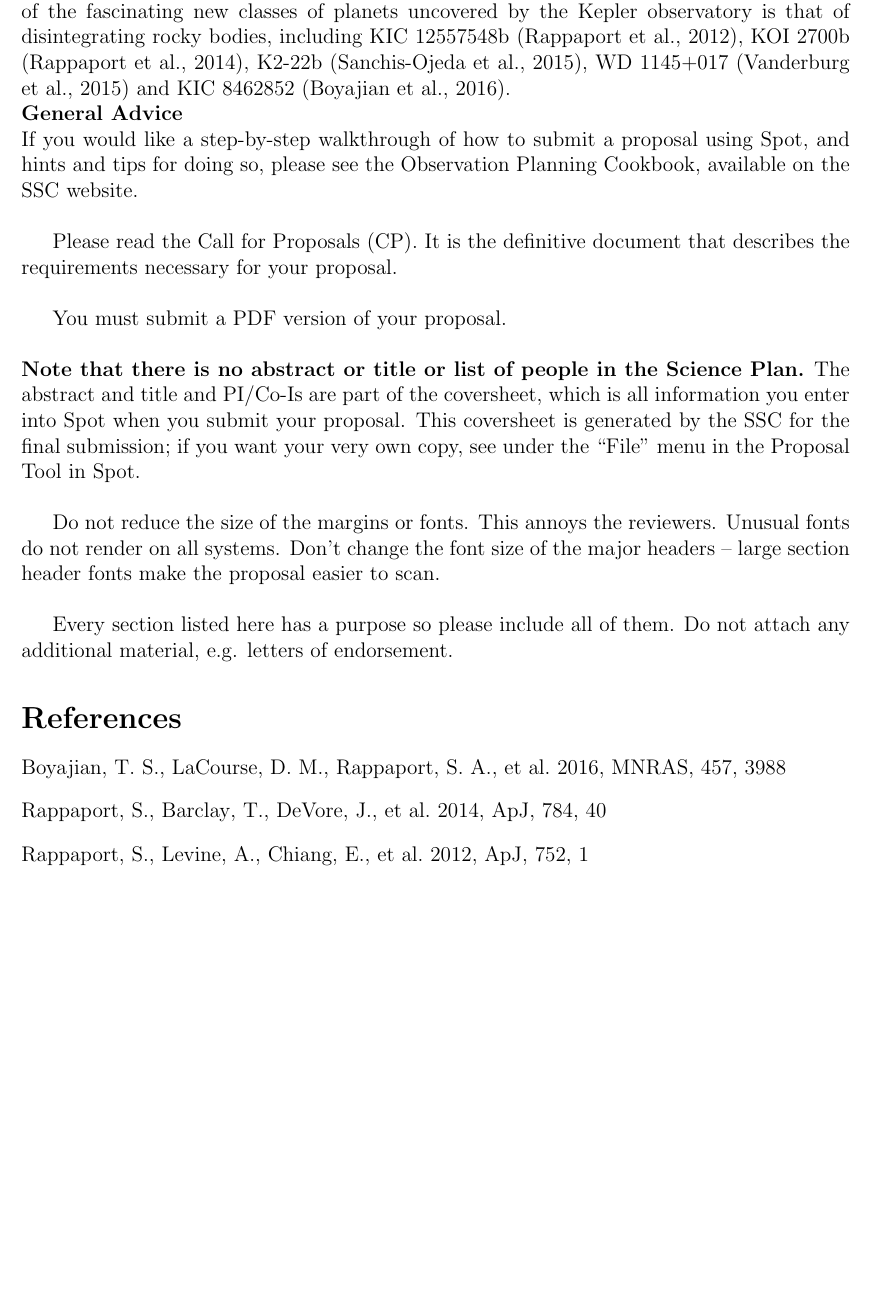
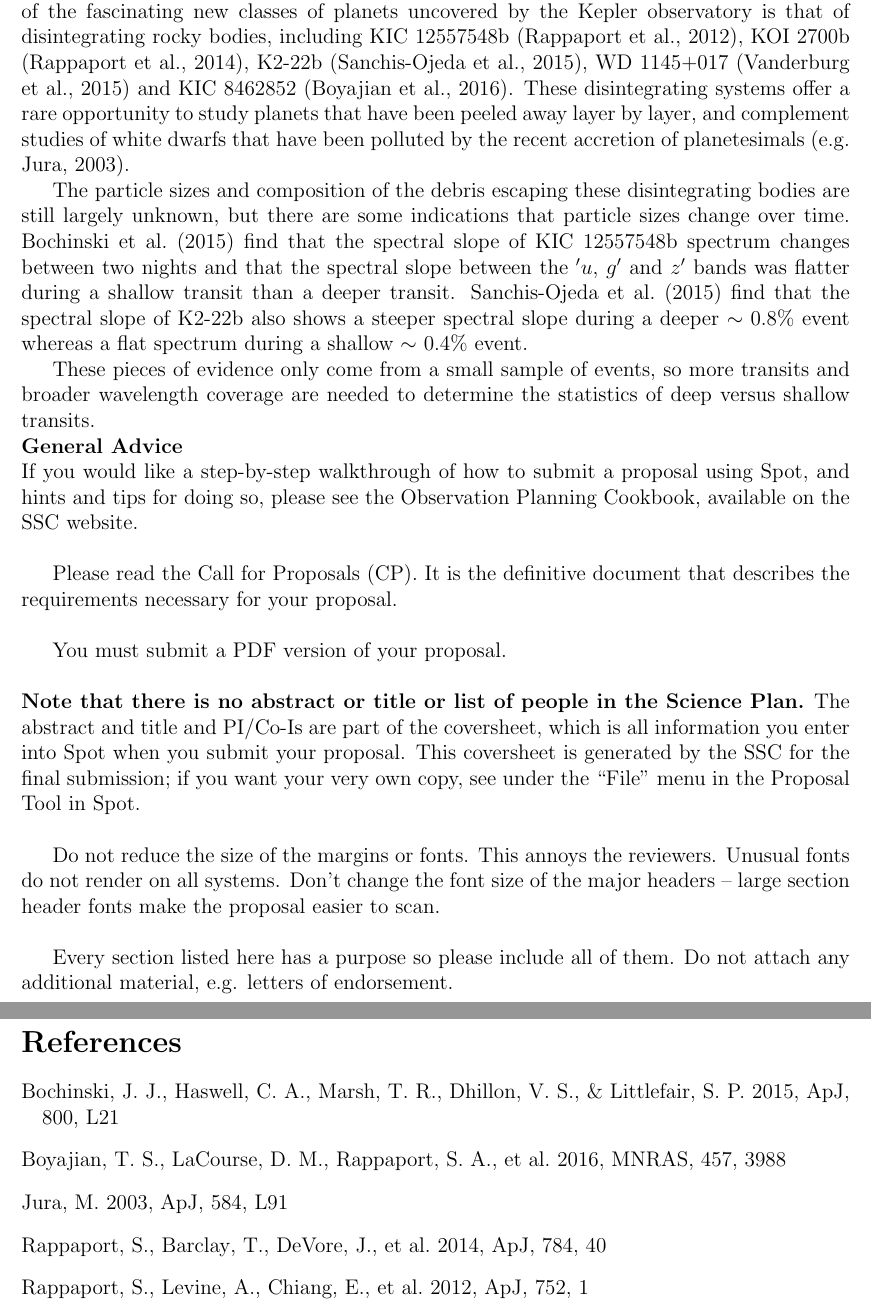
Before and after one commit to eas342/2016_spitzer_prop, a LaTeX document (cycle13_RegSnap_v1.tex): part of page 1 of 5 before the commit and two parts of pages 1 and 2 of 5 after it, the two joined at a grey line, cut so that both start at the same text, the shorter picture padded with empty space. Compiled offline with pdfLaTeX.

Commit message:
Added a few lines of background on disintegrating planets.

```diff
--- a/cycle13_RegSnap_v1.tex
+++ b/cycle13_RegSnap_v1.tex
@@ -96,6 +96,13 @@
 The Kepler Observatory has ushered in a new era of planet discovery and characterization, and dramatically increased the inventory of known planets and planet candidates.
 One of the fascinating new classes of planets uncovered by the Kepler observatory is that of disintegrating rocky bodies,
 including KIC 12557548b \citep{rappaport}, KOI 2700b \citep{rappaport2014KOI2700}, K2-22b \citep{sanchis-ojedak2-22}, WD 1145+017 \citep{vanderburg2015wdDisintegrating} and KIC 8462852 \citep{boyajian846}.
+These disintegrating systems offer a rare opportunity to study planets that have been peeled away layer by layer, and complement studies of white dwarfs that have been polluted by the recent accretion of planetesimals \cite[e.g.][]{jura2003wdPollution}.
+
+The particle sizes and composition of the debris escaping these disintegrating bodies are still largely unknown, but there are some indications that particle sizes change over time.
+\citet{bochinski2015evolving} find that the spectral slope of KIC 12557548b spectrum changes between two nights and that the spectral slope between the $'u$, $g'$ and $z'$ bands was flatter during a shallow transit than a deeper transit.
+\cite{sanchis-ojedak2-22} find that the spectral slope of K2-22b also shows a steeper spectral slope during a deeper $\sim 0.8\%$ event whereas a flat spectrum during a shallow $\sim$ 0.4\% event.
+
+These pieces of evidence only come from a small sample of events, so more transits and broader wavelength coverage are needed to determine the statistics of deep versus shallow transits.
 
 %The panels have broad scientific expertise.  Include background
 %on the subject you are studying, in particular to help investigators
```
